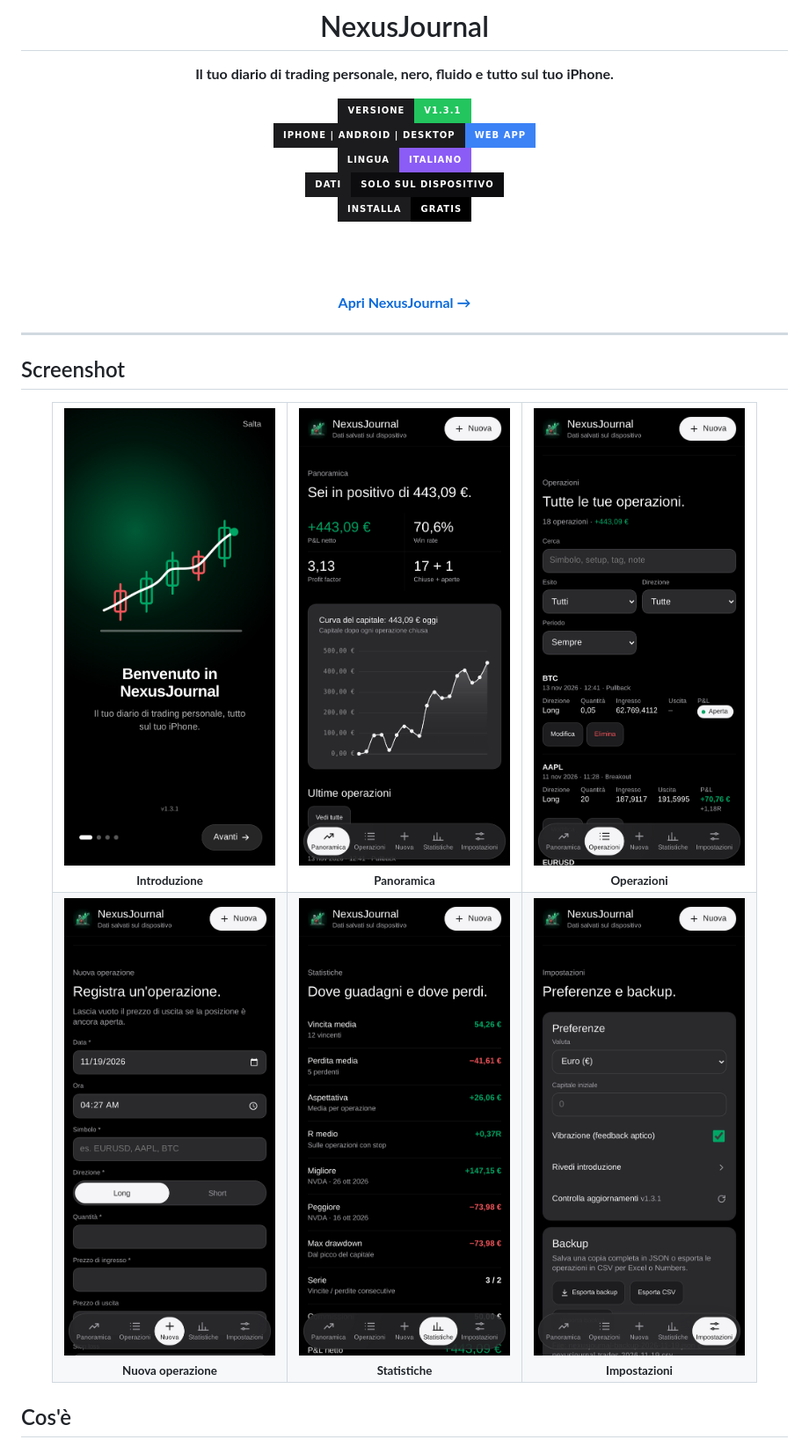
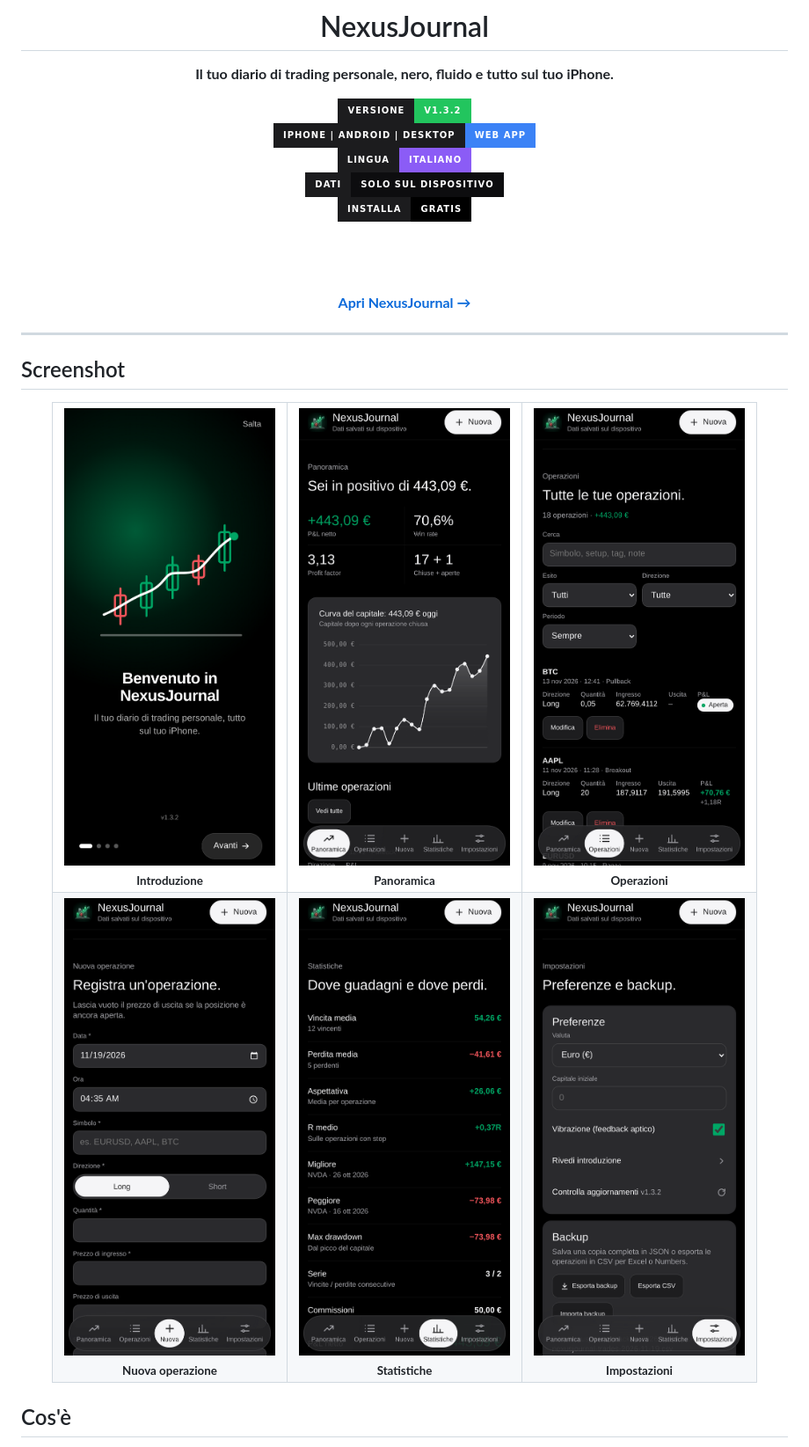
Before and after one commit to ALBAEXE/NexusJournal, a Markdown page: README.md, the part around one of its changes. Shown at 88% size. Drawn GitHub-style; pictures changed too: docs/screenshots/1-introduzione.png, docs/screenshots/2-panoramica.png, docs/screenshots/3-operazioni.png; badges without logos.

```diff
--- a/README.md
+++ b/README.md
@@ -6,7 +6,7 @@
 
 **Il tuo diario di trading personale, nero, fluido e tutto sul tuo iPhone.**
 
-<img src="https://img.shields.io/badge/Versione-v1.3.1-22c55e?style=for-the-badge&labelColor=1c1c1e" alt="Versione v1.3.1"><br>
+<img src="https://img.shields.io/badge/Versione-v1.3.2-22c55e?style=for-the-badge&labelColor=1c1c1e" alt="Versione v1.3.2"><br>
 <img src="https://img.shields.io/badge/iPhone%20%7C%20Android%20%7C%20Desktop-Web%20App-3b82f6?style=for-the-badge&labelColor=1c1c1e&logo=safari&logoColor=white" alt="iPhone | Android | Desktop Web App"><br>
 <img src="https://img.shields.io/badge/Lingua-Italiano-8b5cf6?style=for-the-badge&labelColor=1c1c1e" alt="Lingua Italiano"><br>
 <img src="https://img.shields.io/badge/Dati-Solo%20sul%20dispositivo-0d0d0f?style=for-the-badge&labelColor=1c1c1e&logo=icloud&logoColor=white" alt="Dati Solo sul dispositivo"><br>
```
Also changed, not shown: other parts of README.md (+1 -1 lines), 2 other files.
